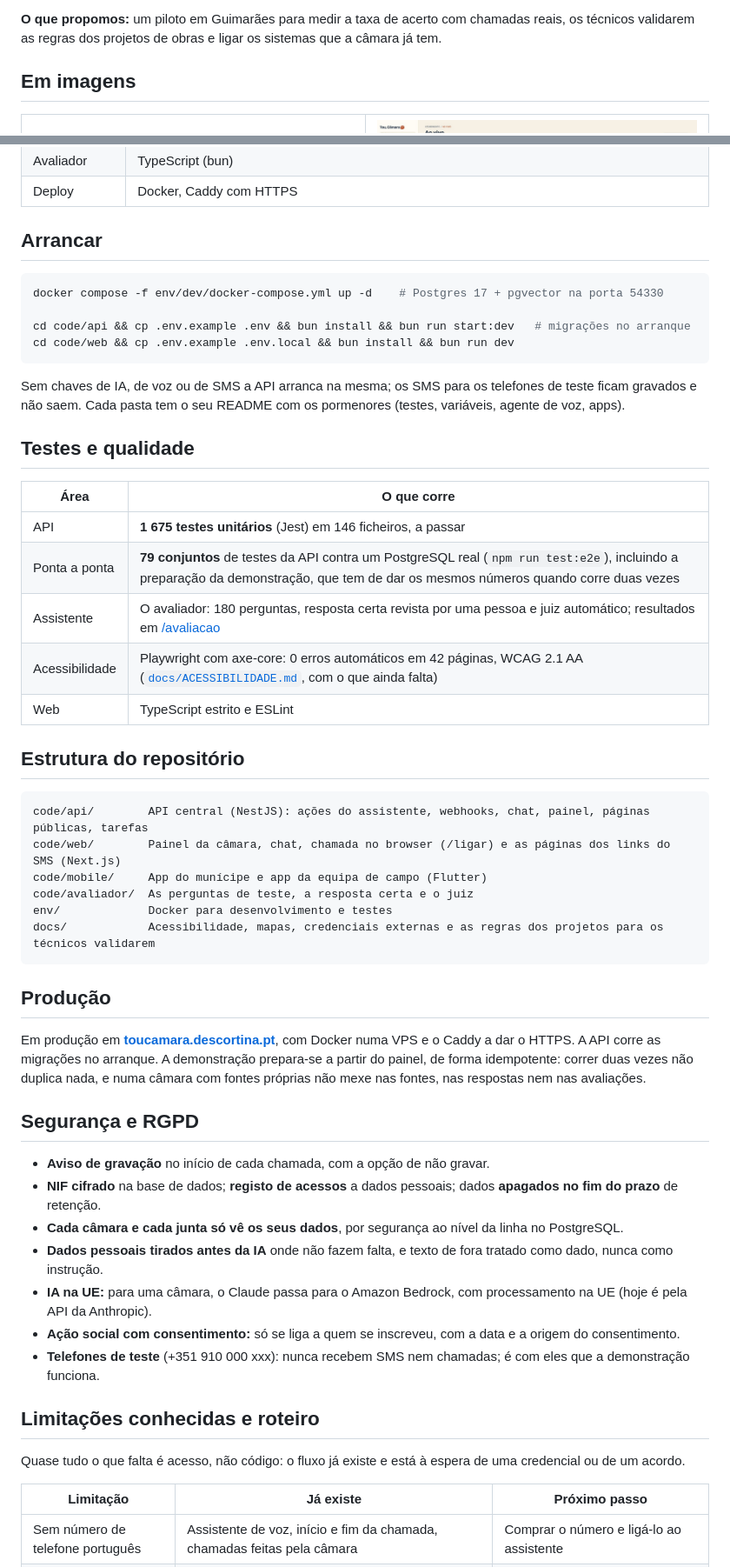
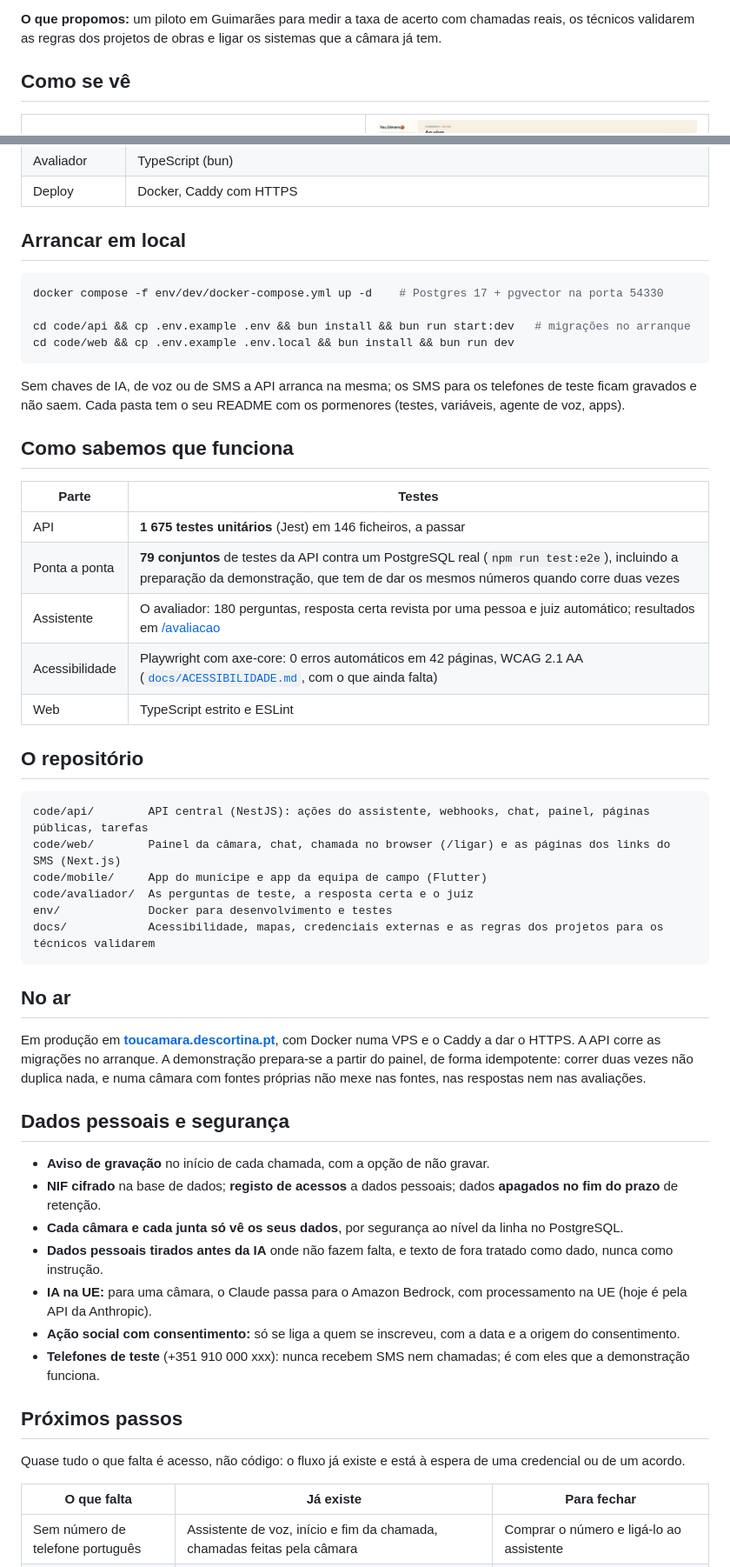
Before and after one commit to guilhermepferreira0429/pub-toucamara, a Markdown page: README.md, 2 parts joined by grey strips. Shown at 87% size. Drawn GitHub-style.

````diff
--- a/README.md
+++ b/README.md
@@ -74,7 +72,7 @@ Mas a resposta é só o princípio. Depois vem o requerimento, os documentos que
 
 **O que propomos:** um piloto em Guimarães para medir a taxa de acerto com chamadas reais, os técnicos validarem as regras dos projetos de obras e ligar os sistemas que a câmara já tem.
 
-## Em imagens
+## Como se vê
 
 <table>
   <tr>
@@ -177,7 +175,7 @@ Uma só API (`code/api`) serve o assistente de voz, o chat, o SMS, o painel, as
 | Avaliador | TypeScript (bun) |
 | Deploy | Docker, Caddy com HTTPS |
 
-## Arrancar
+## Arrancar em local
 
 ```bash
 docker compose -f env/dev/docker-compose.yml up -d    # Postgres 17 + pgvector na porta 54330
@@ -188,9 +186,9 @@ cd code/web && cp .env.example .env.local && bun install && bun run dev
 
 Sem chaves de IA, de voz ou de SMS a API arranca na mesma; os SMS para os telefones de teste ficam gravados e não saem. Cada pasta tem o seu README com os pormenores (testes, variáveis, agente de voz, apps).
 
-## Testes e qualidade
+## Como sabemos que funciona
 
-| Área | O que corre |
+| Parte | Testes |
 | --- | --- |
 | API | **1 675 testes unitários** (Jest) em 146 ficheiros, a passar |
 | Ponta a ponta | **79 conjuntos** de testes da API contra um PostgreSQL real (`npm run test:e2e`), incluindo a preparação da demonstração, que tem de dar os mesmos números quando corre duas vezes |
@@ -198,7 +196,7 @@ Sem chaves de IA, de voz ou de SMS a API arranca na mesma; os SMS para os telefo
 | Acessibilidade | Playwright com axe-core: 0 erros automáticos em 42 páginas, WCAG 2.1 AA ([`docs/ACESSIBILIDADE.md`](docs/ACESSIBILIDADE.md), com o que ainda falta) |
 | Web | TypeScript estrito e ESLint |
 
-## Estrutura do repositório
+## O repositório
 
 ```
 code/api/        API central (NestJS): ações do assistente, webhooks, chat, painel, páginas públicas, tarefas
@@ -209,11 +207,11 @@ env/             Docker para desenvolvimento e testes
 docs/            Acessibilidade, mapas, credenciais externas e as regras dos projetos para os técnicos validarem
 ```
 
-## Produção
+## No ar
 
 Em produção em **[toucamara.descortina.pt](https://toucamara.descortina.pt)**, com Docker numa VPS e o Caddy a dar o HTTPS. A API corre as migrações no arranque. A demonstração prepara-se a partir do painel, de forma idempotente: correr duas vezes não duplica nada, e numa câmara com fontes próprias não mexe nas fontes, nas respostas nem nas avaliações.
 
-## Segurança e RGPD
+## Dados pessoais e segurança
 
 - **Aviso de gravação** no início de cada chamada, com a opção de não gravar.
 - **NIF cifrado** na base de dados; **registo de acessos** a dados pessoais; dados **apagados no fim do prazo** de retenção.
@@ -223,11 +221,11 @@ Em produção em **[toucamara.descortina.pt](https://toucamara.descortina.pt)**,
 - **Ação social com consentimento:** só se liga a quem se inscreveu, com a data e a origem do consentimento.
 - **Telefones de teste** (+351 910 000 xxx): nunca recebem SMS nem chamadas; é com eles que a demonstração funciona.
 
-## Limitações conhecidas e roteiro
+## Próximos passos
 
 Quase tudo o que falta é acesso, não código: o fluxo já existe e está à espera de uma credencial ou de um acordo.
 
-| Limitação | Já existe | Próximo passo |
+| O que falta | Já existe | Para fechar |
 | --- | --- | --- |
 | Sem número de telefone português | Assistente de voz, início e fim da chamada, chamadas feitas pela câmara | Comprar o número e ligá-lo ao assistente |
 | Taxa de acerto medida só com perguntas de teste | Avaliador com 180 perguntas e juiz | Medir com chamadas reais no piloto |
````
Also changed, not shown: other parts of README.md (+21 -25 lines).
